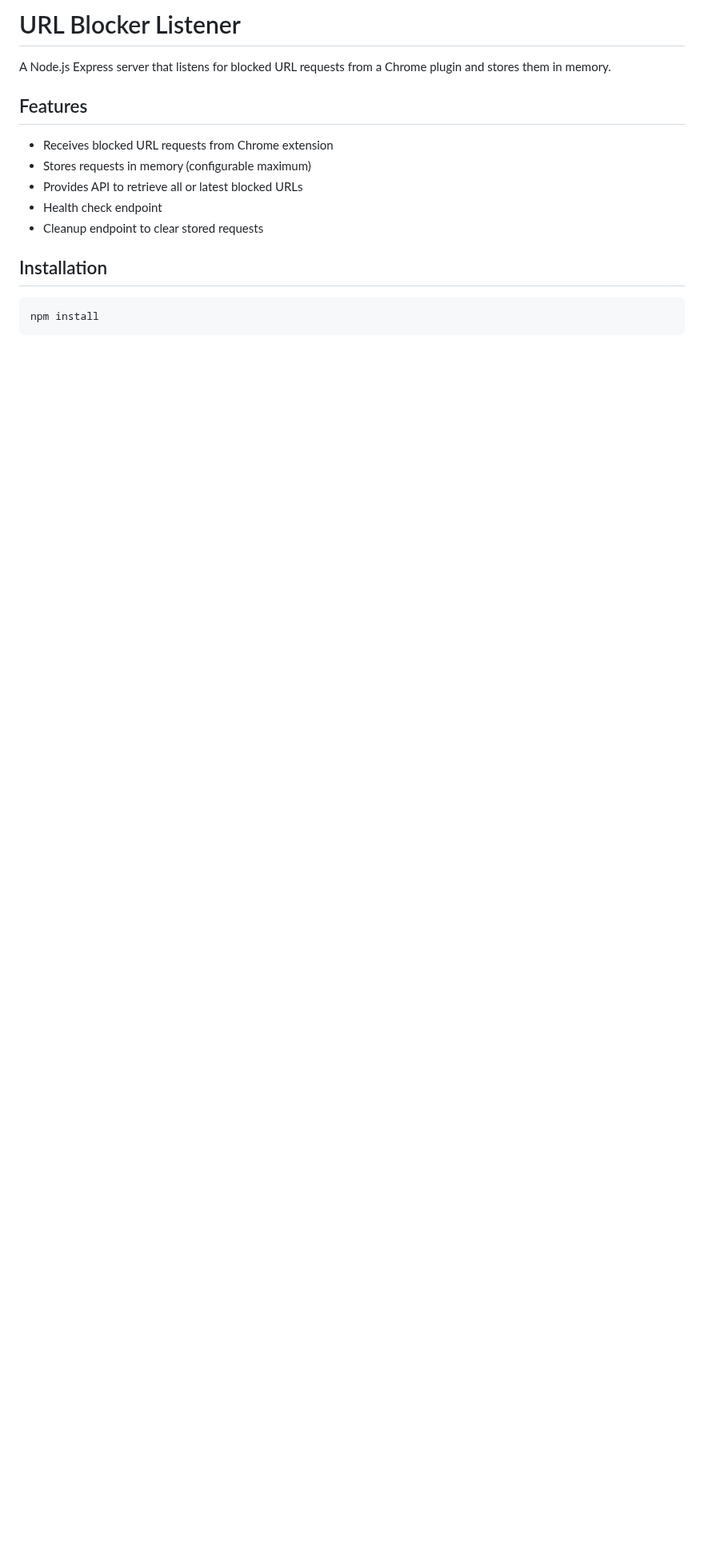
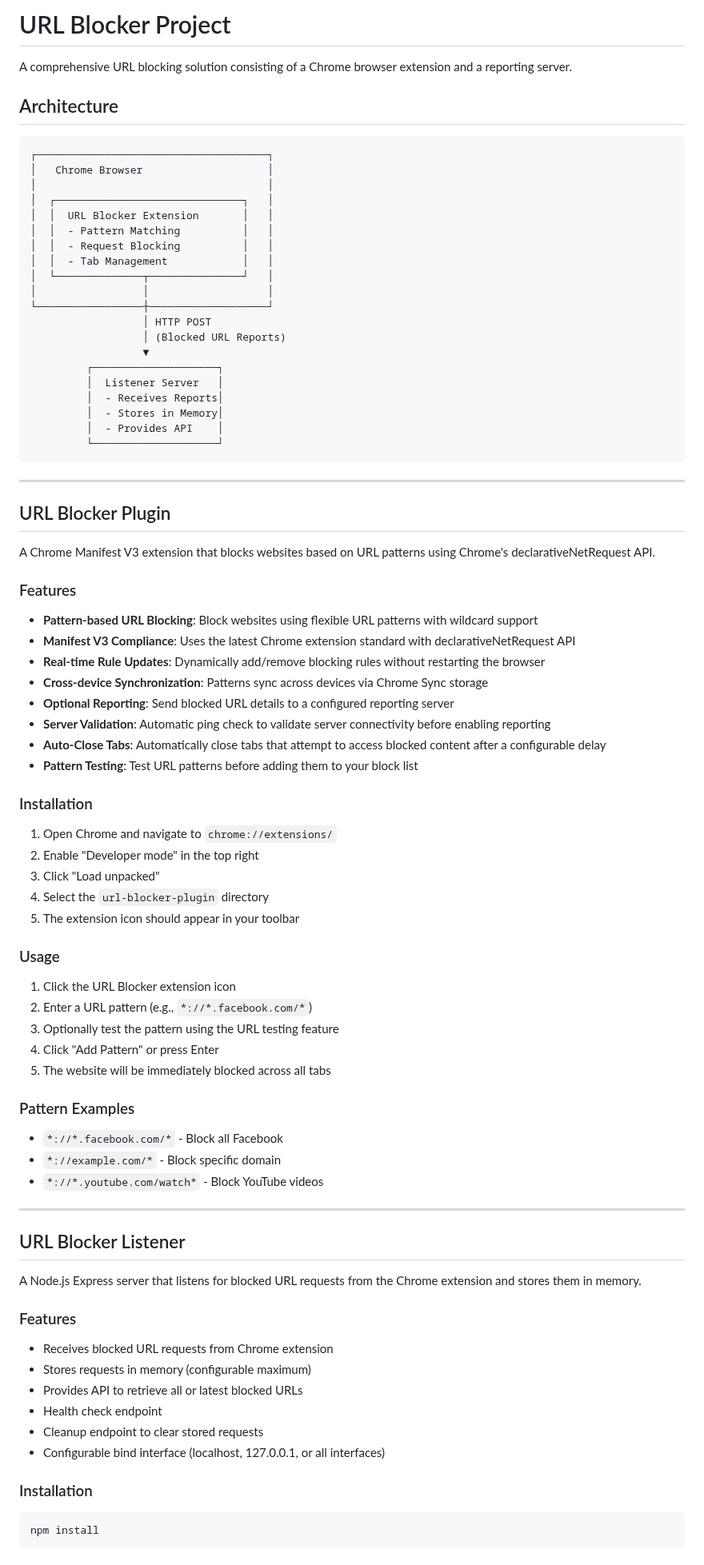
Before and after one commit to ajoealex/url-blocker-plugin, a Markdown page: url-blocker-listener/README.md, the part around one of its changes. Shown at 80% size. Drawn GitHub-style; blank space fills up the shorter version.

````diff
--- a/url-blocker-listener/README.md
+++ b/url-blocker-listener/README.md
@@ -1,16 +1,87 @@
-# URL Blocker Listener
+# URL Blocker Project
 
-A Node.js Express server that listens for blocked URL requests from a Chrome plugin and stores them in memory.
+A comprehensive URL blocking solution consisting of a Chrome browser extension and a reporting server.
 
-## Features
+## Architecture
+
+```
+┌─────────────────────────────────────┐
+│   Chrome Browser                    │
+│                                     │
+│  ┌──────────────────────────────┐   │
+│  │  URL Blocker Extension       │   │
+│  │  - Pattern Matching          │   │
+│  │  - Request Blocking          │   │
+│  │  - Tab Management            │   │
+│  └──────────────┬───────────────┘   │
+│                 │                   │
+└─────────────────┼───────────────────┘
+                  │ HTTP POST
+                  │ (Blocked URL Reports)
+                  ▼
+         ┌────────────────────┐
+         │  Listener Server   │
+         │  - Receives Reports│
+         │  - Stores in Memory│
+         │  - Provides API    │
+         └────────────────────┘
+```
+
+---
+
+## URL Blocker Plugin
+
+A Chrome Manifest V3 extension that blocks websites based on URL patterns using Chrome's declarativeNetRequest API.
+
+### Features
+
+- **Pattern-based URL Blocking**: Block websites using flexible URL patterns with wildcard support
+- **Manifest V3 Compliance**: Uses the latest Chrome extension standard with declarativeNetRequest API
+- **Real-time Rule Updates**: Dynamically add/remove blocking rules without restarting the browser
+- **Cross-device Synchronization**: Patterns sync across devices via Chrome Sync storage
+- **Optional Reporting**: Send blocked URL details to a configured reporting server
+- **Server Validation**: Automatic ping check to validate server connectivity before enabling reporting
+- **Auto-Close Tabs**: Automatically close tabs that attempt to access blocked content after a configurable delay
+- **Pattern Testing**: Test URL patterns before adding them to your block list
+
+### Installation
+
+1. Open Chrome and navigate to `chrome://extensions/`
+2. Enable "Developer mode" in the top right
+3. Click "Load unpacked"
+4. Select the `url-blocker-plugin` directory
+5. The extension icon should appear in your toolbar
+
+### Usage
+
+1. Click the URL Blocker extension icon
+2. Enter a URL pattern (e.g., `*://*.facebook.com/*`)
+3. Optionally test the pattern using the URL testing feature
+4. Click "Add Pattern" or press Enter
+5. The website will be immediately blocked across all tabs
+
+### Pattern Examples
+
+- `*://*.facebook.com/*` - Block all Facebook
+- `*://example.com/*` - Block specific domain
+- `*://*.youtube.com/watch*` - Block YouTube videos
+
+---
+
+## URL Blocker Listener
+
+A Node.js Express server that listens for blocked URL requests from the Chrome extension and stores them in memory.
+
+### Features
 
 - Receives blocked URL requests from Chrome extension
 - Stores requests in memory (configurable maximum)
 - Provides API to retrieve all or latest blocked URLs
 - Health check endpoint
 - Cleanup endpoint to clear stored requests
+- Configurable bind interface (localhost, 127.0.0.1, or all interfaces)
 
-## Installation
+### Installation
 
 ```bash
 npm install
````
Also changed, not shown: other parts of url-blocker-listener/README.md (+20 -14 lines).
